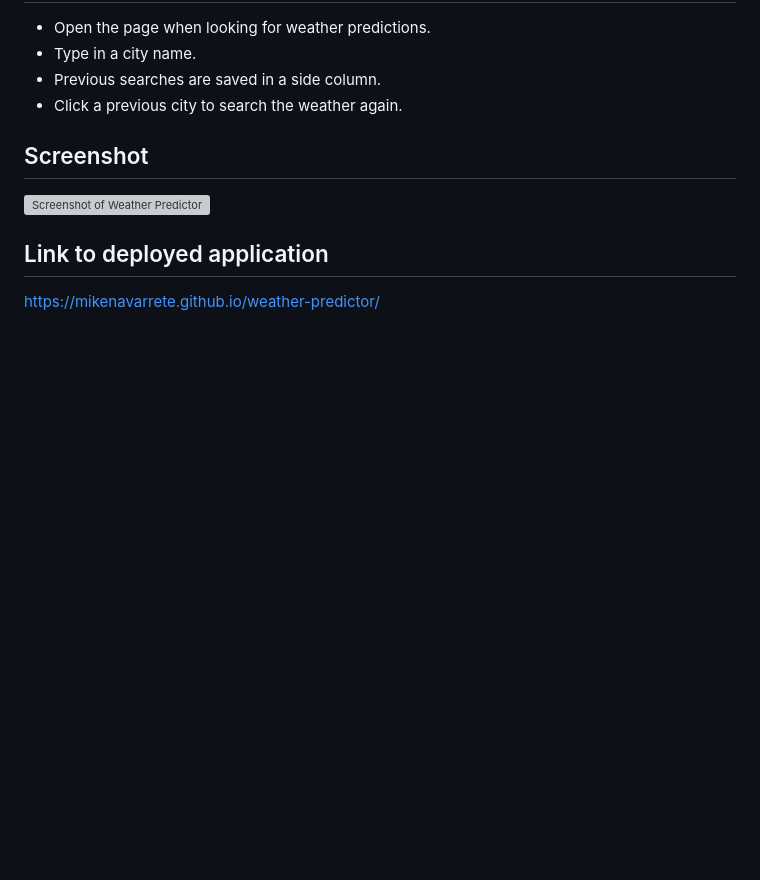
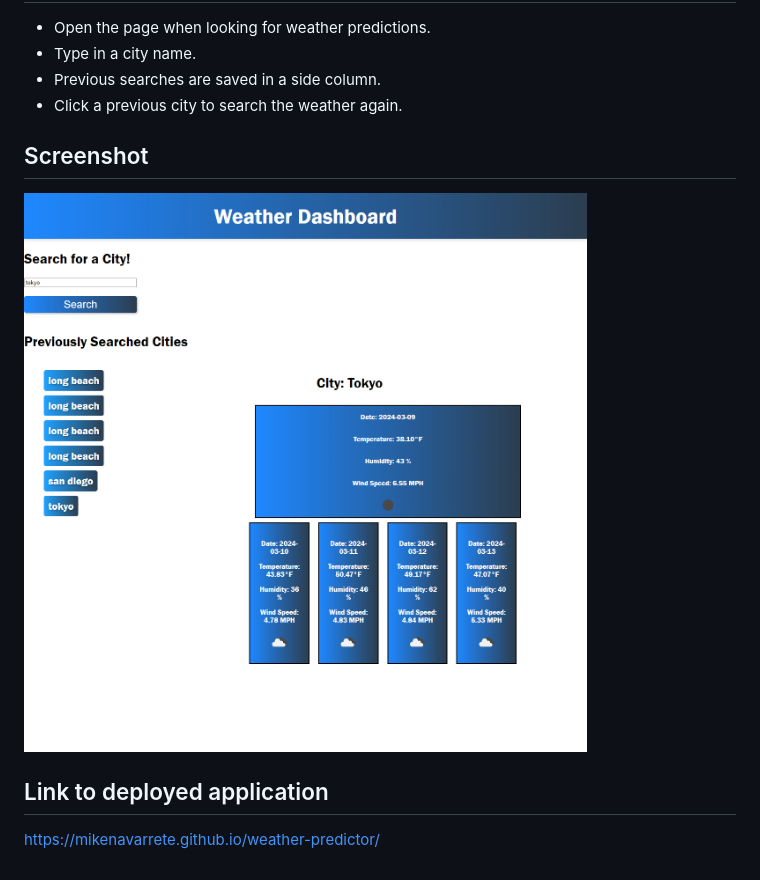
Before and after one commit to mikenavarrete/weather-predictor, a Markdown page: README.md, the part around the change. Rendered like a GitHub page; pictures changed too: assets/screenshot.jpg (added); blank space fills up the shorter version; grey boxes are pictures that could not be loaded.

Commit message:
jpg for screenshot

```diff
--- a/README.md
+++ b/README.md
@@ -7,7 +7,7 @@ This is a weather predictor that searches for a city name, then gives a 5 day we
 - Click a previous city to search the weather again.
 
 ## Screenshot
-![Screenshot of Weather Predictor](./assets/screenshot.pdf)
+![Screenshot of Weather Predictor](./assets/screenshot.jpg)
 
 ## Link to deployed application
 https://mikenavarrete.github.io/weather-predictor/
```
Also changed, not shown: 1 other file.
